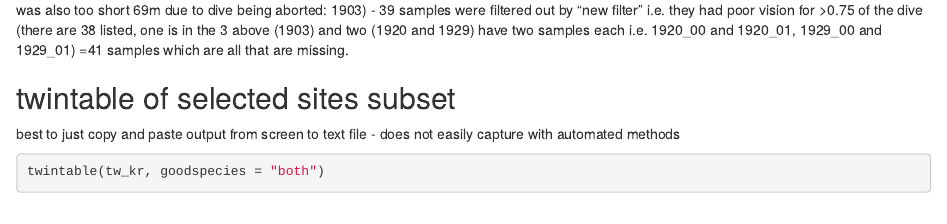
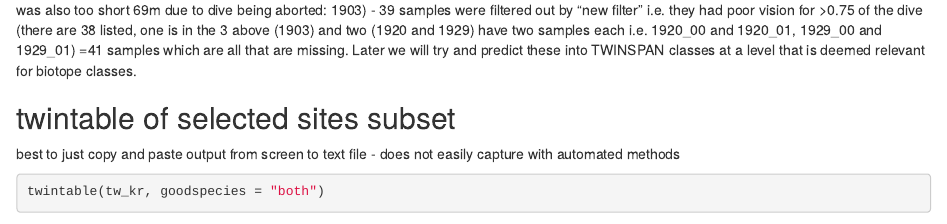
Before and after one commit to bexeross/biotopes, an R Markdown document (kongsRijpTWINSPAN.Rmd): the page in a window 1100 px wide, from 1930 px down. Rendered offline with R 4.5, knitr and Pandoc, with nearby package versions; some code elsewhere in the file could not run offline.

Commit message:
extra explanation

```diff
--- a/kongsRijpTWINSPAN.Rmd
+++ b/kongsRijpTWINSPAN.Rmd
@@ -78,6 +78,8 @@ Looks like:
 - 3 samples did not make it into the "good" filter i.e. the total number of observations/the total length of the dive was <5 (NB one of these was also too short 69m due to dive being aborted: 1903)
 - 39 samples were filtered out by "new filter" i.e. they had poor vision for >0.75 of the dive (there are 38 listed, one is in the 3 above (1903) and two (1920 and 1929) have two samples each i.e. 1920_00 and 1920_01, 1929_00 and 1929_01)
 =41 samples which are all that are missing.
+Later we will try and predict these into TWINSPAN classes at a level that is deemed relevant for biotope classes.
+
 
 ## twintable of selected sites subset
 best to just copy and paste output from screen to text file - does not easily capture with automated methods
```
